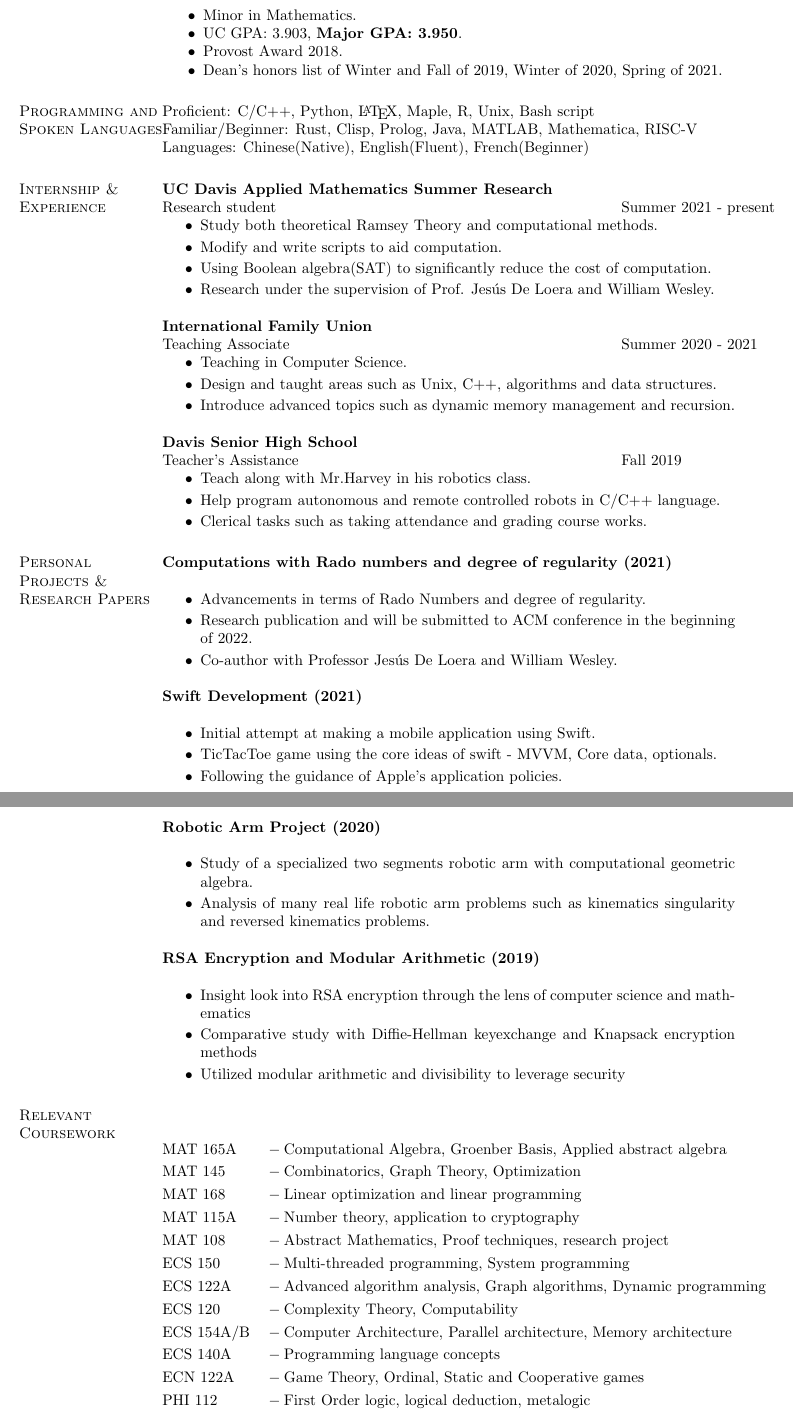
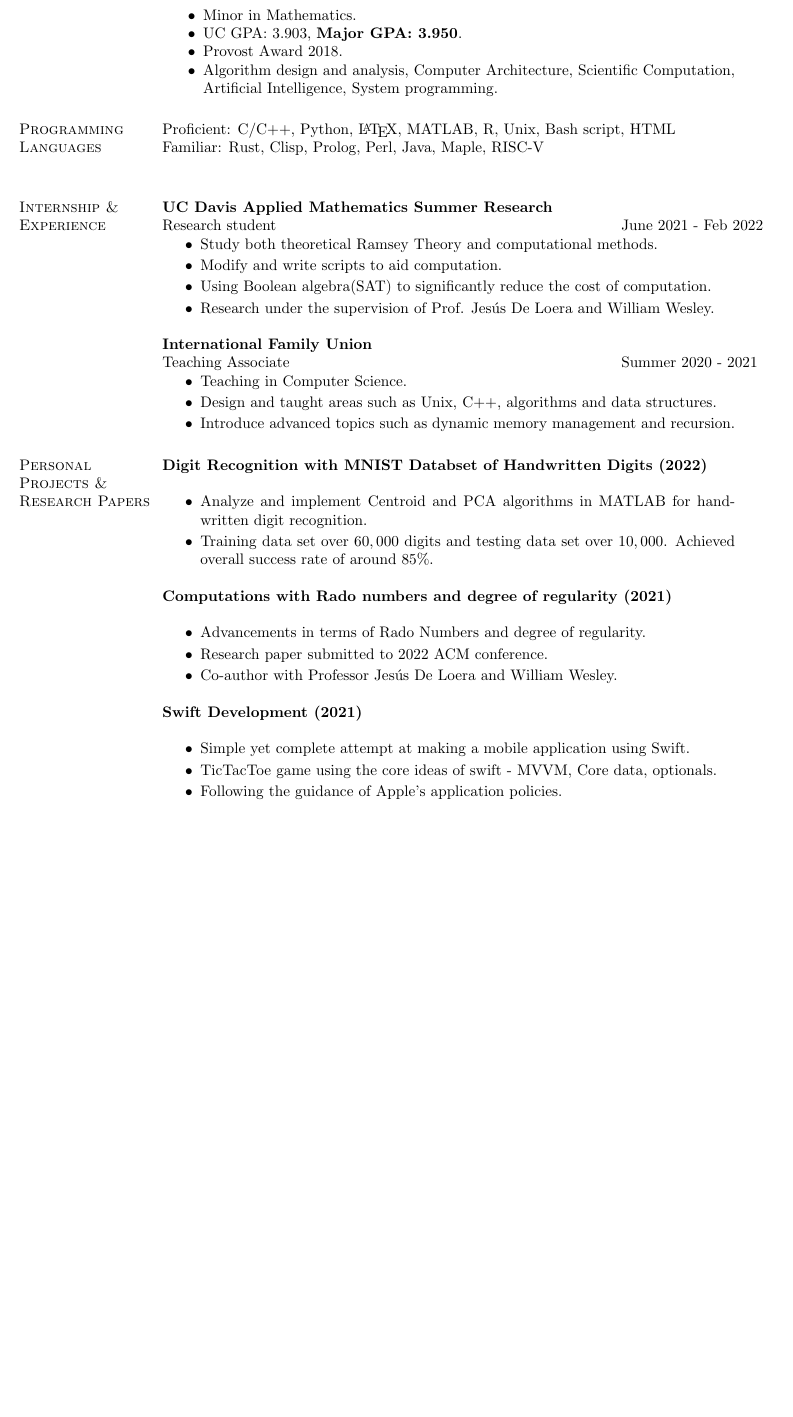
Before and after one commit to itis2010me/itis2010me, a LaTeX CV (resume_Latex/cv.tex, which reads resume_Latex/adexperience.tex, resume_Latex/edexperience.tex, resume_Latex/education.tex): two parts of pages 1 and 2 of 2 before the commit and part of the page after it, the two joined at a grey line, cut so that both start at the same text, the shorter picture padded with empty space. Compiled offline with pdfLaTeX.

Commit message:
Update resume March 2022

```diff
--- a/resume_Latex/adexperience.tex
+++ b/resume_Latex/adexperience.tex
@@ -1,35 +1,44 @@
 \section{\sc Personal Projects \& Research Papers}
+
+{\bf{Digit Recognition with MNIST Databset of Handwritten Digits} (2022)}\\
+\begin{itemize}
+\setlength\itemsep{0em}
+\item Analyze and implement Centroid and PCA algorithms in MATLAB for handwritten digit recognition.
+\item Training data set over $60,000$ digits and testing data set over $10,000$. Achieved overall success rate of around $85\%$.
+\end{itemize}
 
 {\bf{Computations with Rado numbers and degree of regularity} (2021)}\\
 \begin{itemize}
 \setlength\itemsep{0em}
 \item Advancements in terms of Rado Numbers and degree of regularity.
-\item Research publication and will be submitted to ACM conference in the beginning of 2022.
+\item Research paper submitted to 2022 ACM conference.
 \item Co-author with Professor Jes\'{u}s De Loera and William Wesley.
 \end{itemize}
 
 {\bf{Swift Development} (2021)}\\
 \begin{itemize}
 \setlength\itemsep{0em}
-\item Initial attempt at making a mobile application using Swift.
+\item Simple yet complete attempt at making a mobile application using Swift.
 \item TicTacToe game using the core ideas of swift - MVVM, Core data, optionals.
 \item Following the guidance of Apple's application policies.
 \end{itemize}
 
-{\bf{Robotic Arm Project} (2020)}\\
-\begin{itemize}
-\setlength\itemsep{0em}
-\item Study of a specialized two segments robotic arm with computational geometric algebra.
-\item Analysis of many real life robotic arm problems such as kinematics singularity and reversed kinematics problems.
-\end{itemize}
+% Removed March 16 2022
+%{\bf{Robotic Arm Project} (2020)}\\
+%\begin{itemize}
+%\setlength\itemsep{0em}
+%\item Study of a specialized two segments robotic arm with computational geometric algebra.
+%\item Analysis of many real life robotic arm problems such as kinematics singularity and reversed kinematics problems.
+%\end{itemize}
 
-{\bf{RSA Encryption and Modular Arithmetic} (2019)}\\
-\begin{itemize}
-\setlength\itemsep{0em}
-\item Insight look into RSA encryption through the lens of computer science and mathematics
-\item Comparative study with Diffie-Hellman keyexchange and Knapsack encryption methods
-\item Utilized modular arithmetic and divisibility to leverage security
-\end{itemize}
+
+%{\bf{RSA Encryption and Modular Arithmetic} (2019)}\\
+%\begin{itemize}
+%\setlength\itemsep{0em}
+%\item Insight look into RSA encryption through the lens of computer science and mathematics
+%\item Comparative study with Diffie-Hellman keyexchange and Knapsack encryption methods
+%\item Utilized modular arithmetic and divisibility to leverage security
+%\end{itemize}
 
 
 % Removed July 2021
--- a/resume_Latex/edexperience.tex
+++ b/resume_Latex/edexperience.tex
@@ -1,7 +1,7 @@
 \section{\sc Internship \& Experience}
 {\bf{UC Davis Applied Mathematics Summer Research}}\\
 \begin{tabular}{@{}p{4in}p{2in}}
-Research student & Summer 2021 - present\\
+Research student & June 2021 - Feb 2022\\
 \end{tabular}
 \begin{itemize}
 \setlength\itemsep{0em}
@@ -21,14 +21,16 @@
 \item Design and taught areas such as Unix, C++, algorithms and data structures.
 \item Introduce advanced topics such as dynamic memory management and recursion.
 \end{itemize}
-{\bf{Davis Senior High School}}\\
-\begin{tabular}{@{}p{4in}p{2in}}
-Teacher's Assistance & Fall 2019\\
-\end{tabular}
-\begin{itemize}
-\setlength\itemsep{0em}
-\item Teach along with Mr.Harvey in his robotics class.
-\item Help program autonomous and remote controlled robots in C/C++ language.
-\item Clerical tasks such as taking attendance and grading course works.
-\end{itemize}
+
+% Removed on March 16th 2022
+%{\bf{Davis Senior High School}}\\
+%\begin{tabular}{@{}p{4in}p{2in}}
+%Teacher's Assistance & Fall 2019\\
+%\end{tabular}
+%\begin{itemize}
+%\setlength\itemsep{0em}
+%\item Teach along with Mr.Harvey in his robotics class.
+%\item Help program autonomous and remote controlled robots in C/C++ language.
+%\item Clerical tasks such as taking attendance and grading course works.
+%\end{itemize}
 \endinput
--- a/resume_Latex/education.tex
+++ b/resume_Latex/education.tex
@@ -9,7 +9,8 @@
 \item Minor in Mathematics.
 \item UC GPA: 3.903, \textbf{Major GPA: 3.950}.
 \item Provost Award 2018.
-\item Dean's honors list of Winter and Fall of 2019, Winter of 2020, Spring of 2021.
+%\item Dean's honors list of Winter and Fall of 2019, Winter of 2020, Spring of 2021.
+\item Algorithm design and analysis, Computer Architecture, Scientific Computation, Artificial Intelligence, System programming.
 \end{list2}
 \end{list1}
 
--- a/resume_Latex/plang.tex
+++ b/resume_Latex/plang.tex
@@ -1,5 +1,5 @@
-\section{\sc Programming and Spoken Languages}
-Proficient: C/C++, Python, \LaTeX, Maple, R, Unix, Bash script\\
-Familiar/Beginner: Rust, Clisp, Prolog, Java, MATLAB, Mathematica, RISC-V\\
-Languages: Chinese(Native), English(Fluent), French(Beginner)
+%\section{\sc Programming and Spoken Languages}
+\section{\sc Programming Languages}
+Proficient: C/C++, Python, \LaTeX, MATLAB, R, Unix, Bash script, HTML\\
+Familiar: Rust, Clisp, Prolog, Perl, Java, Maple, RISC-V\\
 \endinput
```
Also changed, not shown: resume_Latex/cv.tex (+1 -1 lines), resume_Latex/cv.pdf.
